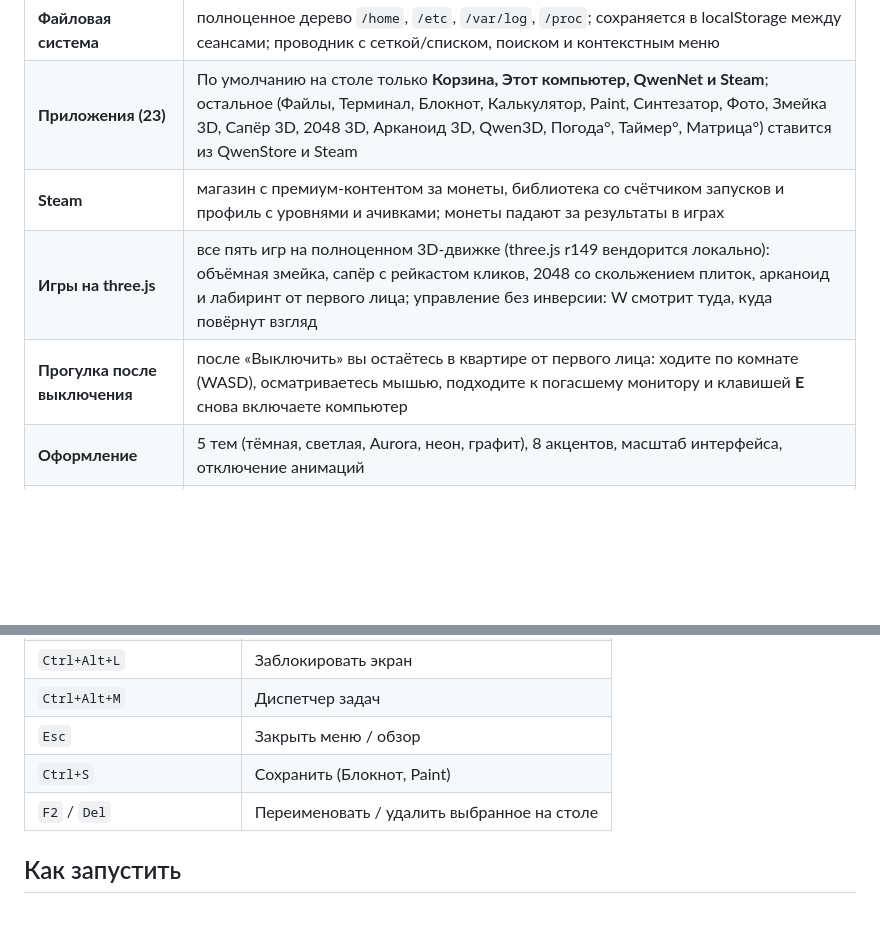
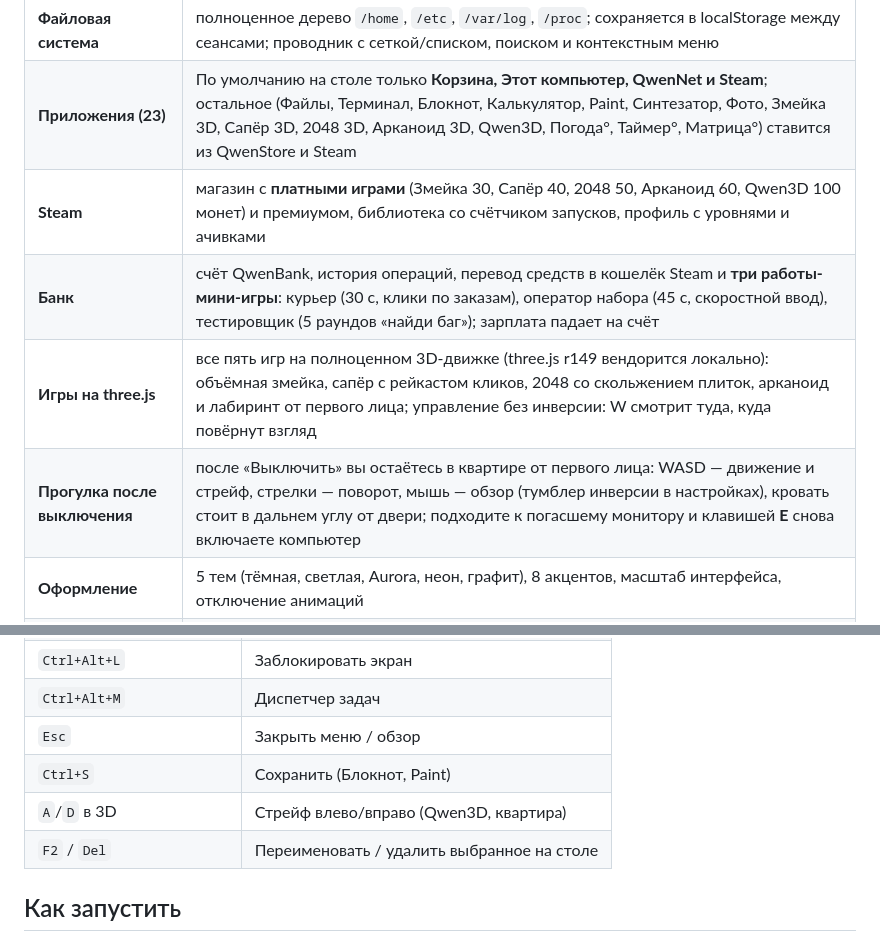
Before and after one commit to yungspiderq/QwenOS, a Markdown page: README.md, 2 parts joined by grey strips. Rendered like a GitHub page; blank space fills up the shorter version.

```diff
--- a/README.md
+++ b/README.md
@@ -21,9 +21,10 @@
 | **Терминал `qsh`** | `ls cd cat tree grep find mkdir rm mv cp wc du echo > neofetch ps kill free df history calc matrix cowsay say ping curl sudo …`, автодополнение по Tab, история ↑/↓, перенаправление вывода в файл |
 | **Файловая система** | полноценное дерево `/home`, `/etc`, `/var/log`, `/proc`; сохраняется в localStorage между сеансами; проводник с сеткой/списком, поиском и контекстным меню |
 | **Приложения (23)** | По умолчанию на столе только **Корзина, Этот компьютер, QwenNet и Steam**; остальное (Файлы, Терминал, Блокнот, Калькулятор, Paint, Синтезатор, Фото, Змейка 3D, Сапёр 3D, 2048 3D, Арканоид 3D, Qwen3D, Погода°, Таймер°, Матрица°) ставится из QwenStore и Steam |
-| **Steam** | магазин с премиум-контентом за монеты, библиотека со счётчиком запусков и профиль с уровнями и ачивками; монеты падают за результаты в играх |
+| **Steam** | магазин с **платными играми** (Змейка 30, Сапёр 40, 2048 50, Арканоид 60, Qwen3D 100 монет) и премиумом, библиотека со счётчиком запусков, профиль с уровнями и ачивками |
+| **Банк** | счёт QwenBank, история операций, перевод средств в кошелёк Steam и **три работы-мини-игры**: курьер (30 с, клики по заказам), оператор набора (45 с, скоростной ввод), тестировщик (5 раундов «найди баг»); зарплата падает на счёт |
 | **Игры на three.js** | все пять игр на полноценном 3D-движке (three.js r149 вендорится локально): объёмная змейка, сапёр с рейкастом кликов, 2048 со скольжением плиток, арканоид и лабиринт от первого лица; управление без инверсии: W смотрит туда, куда повёрнут взгляд |
-| **Прогулка после выключения** | после «Выключить» вы остаётесь в квартире от первого лица: ходите по комнате (WASD), осматриваетесь мышью, подходите к погасшему монитору и клавишей **E** снова включаете компьютер |
+| **Прогулка после выключения** | после «Выключить» вы остаётесь в квартире от первого лица: WASD — движение и стрейф, стрелки — поворот, мышь — обзор (тумблер инверсии в настройках), кровать стоит в дальнем углу от двери; подходите к погасшему монитору и клавишей **E** снова включаете компьютер |
 | **Оформление** | 5 тем (тёмная, светлая, Aurora, неон, графит), 8 акцентов, масштаб интерфейса, отключение анимаций |
 | **Звук** | WebAudio-синтезатор: 4 процедурных трека с басом, арпеджио и ударными + живой спектро-визуализатор; системные звуки интерфейса |
 | **PWA** | манифест, service worker (network-first, полный офлайн), установка как приложение, иконки и ярлыки |
@@ -54,6 +57,7 @@
 | `Ctrl+Alt+M` | Диспетчер задач |
 | `Esc` | Закрыть меню / обзор |
 | `Ctrl+S` | Сохранить (Блокнот, Paint) |
+| `A`/`D` в 3D | Стрейф влево/вправо (Qwen3D, квартира) |
 | `F2` / `Del` | Переименовать / удалить выбранное на столе |
 
 ## Как запустить
```
Also changed, not shown: other parts of README.md (+7 -5 lines), docs/assets/screens/bank.png (added), 14 other files.
